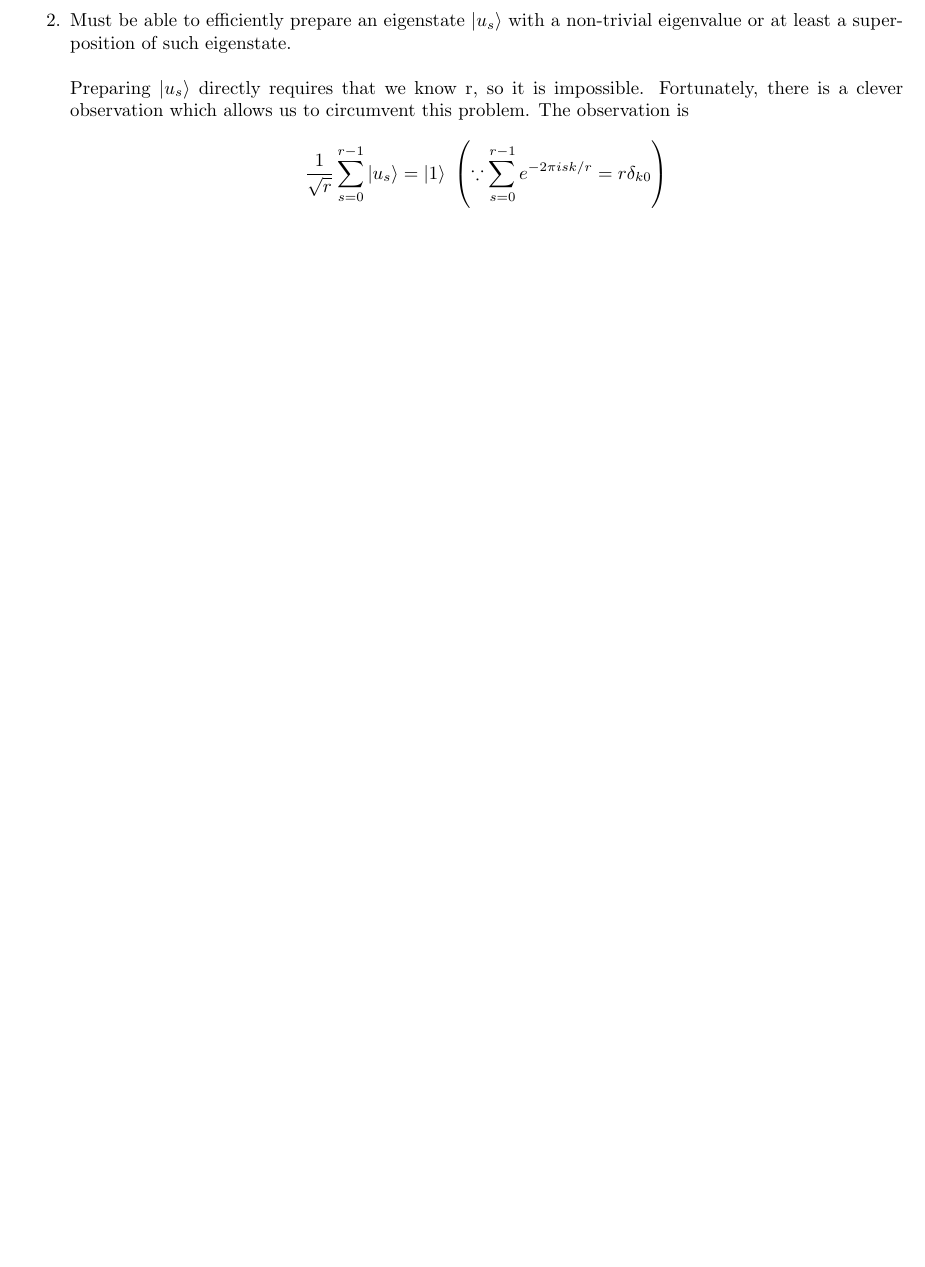
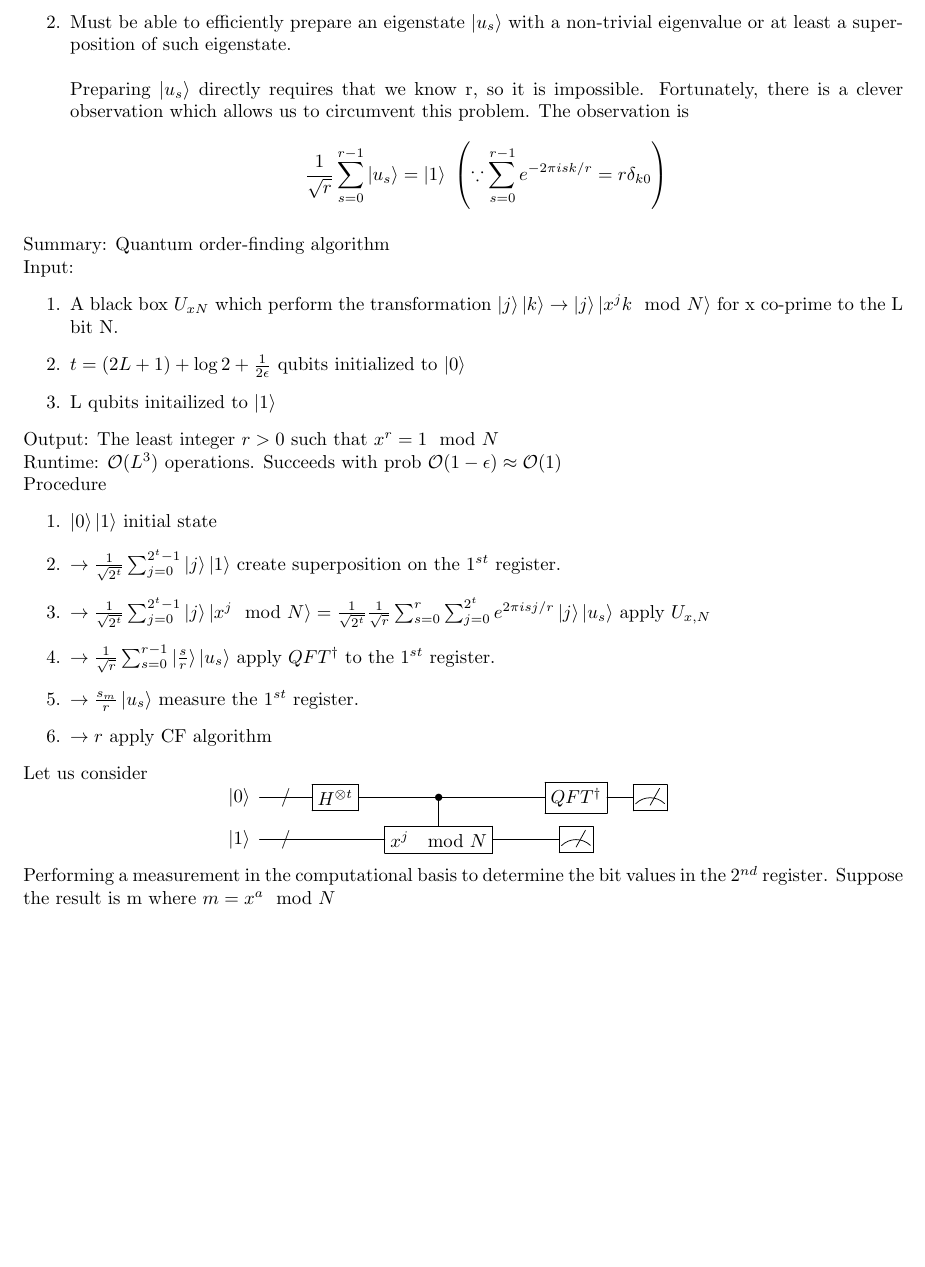
Before and after one commit to jacky00dd/Quantum-Computaion-NTU-2020, a LaTeX document (Lecture notes.tex): part of page 32 of 32 before the commit and part of page 34 of 34 after it, cut so that both start at the same text, the shorter picture padded with empty space. The pictures show the PDF file Lecture notes.pdf that the author committed with the source.

Commit message:
2020/6/20

```diff
--- a/Lecture notes.tex
+++ b/Lecture notes.tex
@@ -1860,7 +1860,7 @@ One set is
 	\ket{u_s} = \frac{1}{\sqrt{r}} \sum^{r-1}_{k=0} e^{-2\pi i s k /r}\ket{x^{k}\mod{N}}\quad \forall\ 0\leq s \leq r-1
 \]
 \[
-U\ket{u_{s}} = \frac{1}{\sqrt{r}} \sum^{r-1}_{k=0} e^{-2\pi i s k /r}\ket{x^{k+1}\mod{N}} = e^{2\pi i s k /r}\ket{u_{s}}
+U\ket{u_{s}} = \frac{1}{\sqrt{r}} \sum^{r-1}_{k=0} e^{-2\pi i s k /r}\ket{x^{k+1}\mod{N}} = e^{2\pi i s  /r}\ket{u_{s}}
 \]
 Two important requirements to be able to use QPE procedure
 \begin{enumerate}
@@ -1868,0 +1872 @@ Two important requirements to be able to use QPE procedure
+	\ket{z}\ket{y}\rightarrow \ket{z}U^{z_{t}2^{t-1}}\cdots U^{z_{2}2^{1}}U^{z_{1}2^{0}}\ket{y} &= \ket{z}\ket{x^{z_{t}2^{t-1}}\cdots x^{z_{2}2^{1}}x^{z_{1}2^{0}}y\mod{N}} \\
@@ -1868,0 +1876 @@ Two important requirements to be able to use QPE procedure
+Classical computation:
@@ -1868,0 +1882,2 @@ Two important requirements to be able to use QPE procedure
+\Qcircuit @C=1.4em @R=0.7em{
+	\lstick{\ket{y}} & {/} \qw & \multigate{1}{U_{f}} & \rstick{\ket{y}} \qw  \\
@@ -1868,0 +1889,2 @@ Two important requirements to be able to use QPE procedure
+	\ket{y,0} \rightarrow \ket{y,0\oplus x^{2^{j}}y\mod{N}} \rightarrow \ket{y\oplus x^{-2^{j}}(x^{2^{j}}y\mod{N}),x^{2^{j}}y\mod{N}} &= \ket{y\oplus y,x^{2^{j}}y\mod{N}}\\
+																																												 &= \ket{0,x^{2^{j}}y\mod{N}}
@@ -1868,0 +1898 @@ Two important requirements to be able to use QPE procedure
+|\frac{s}{r}-\phi| \leq \frac{1}{2r^{2}}
@@ -1868,0 +1906 @@ Two important requirements to be able to use QPE procedure
+	[a_0,a_{1},a_{2}\cdots a_{M}] = a_{0} + \frac{1}{a_{1}+\frac{1}{a_{2}+\frac{1}{\ddots+\frac{1}{a_{M}}}}}
@@ -1875 +1934,26 @@ Two important requirements to be able to use QPE procedure
+Input:
+\begin{enumerate}
+	\item A black box $U_{xN}$ which perform the transformation $\ket{j}\ket{k}\rightarrow \ket{j}\ket{x^{j}k\mod{N}}$ for x co-prime to the L bit N.
+	\item $t = (2L+1) + \log{2+\frac{1}{2\epsilon}}$ qubits initialized to $\ket{0}$
+	\item L qubits initailized to $\ket{1}$
+\end{enumerate}
+Output: The least integer $r>0$ such that $x^{r}=1\mod{N}$ \\
+Runtime: $\mathcal{O}(L^{3})$ operations. Succeeds with prob $\mathcal{O}(1-\epsilon)\approx \mathcal{O}(1)$\\
+Procedure
+\begin{enumerate}
+	\item $\ket{0}\ket{1}$ initial state
+	\item $\rightarrow \frac{1}{\sqrt{2^{t}}} \sum^{2^{t}-1}_{j=0}\ket{j}\ket{1} $ create superposition on the $1^{st}$ register.
+	\item $\rightarrow \frac{1}{\sqrt{2^{t}}} \sum^{2^{t}-1}_{j=0} \ket{j}\ket{x^{j}\mod{N}}= \frac{1}{\sqrt{2^{t}}}\frac{1}{\sqrt{r}} \sum^{r}_{s=0} \sum^{2^t}_{j=0} e^{2\pi i s j /r}\ket{j}\ket{u_{s}}$ apply $U_{x,N}$
+	\item $\rightarrow \frac{1}{\sqrt{r}} \sum^{r-1}_{s=0} \ket{\frac{s}{r}}\ket{u_{s}}$ apply $QFT^{\dagger}$ to the $1^{st}$ register.
+	\item $\rightarrow \frac{s_{m}}{r}\ket{u_{s}}$ measure the $1^{st}$ register.
+	\item $\rightarrow r$ apply CF algorithm
+\end{enumerate}
+Let us consider
+\[
+\Qcircuit @C=1.4em @R=0.7em{
+	\lstick{\ket{0}} & {/} \qw & \gate{H^{\otimes t}} & \ctrl{1} & \qw & \gate{QFT^{\dagger}} & \meter \\
+	\lstick{\ket{1}} & {/} \qw & \qw & \gate{x^{j}\mod{N}}  & \qw &  \meter \\
+}
+\]
+Performing a measurement in the computational basis to determine the bit values in the $2^{nd}$ register. Suppose the result is m where $m=x^{a}\mod{N}$
 \end{document}
```
Also changed, not shown: Lecture notes.pdf, Lecture notes.tex (53 more changed lines), 6 other files.
